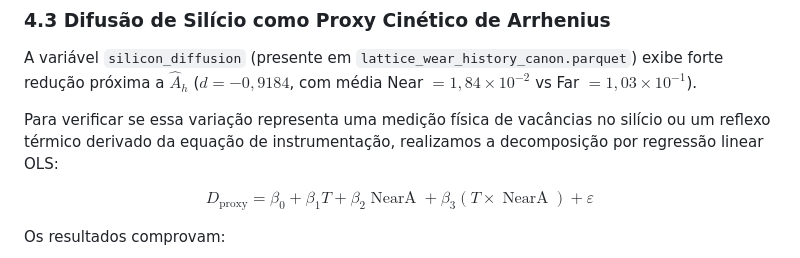
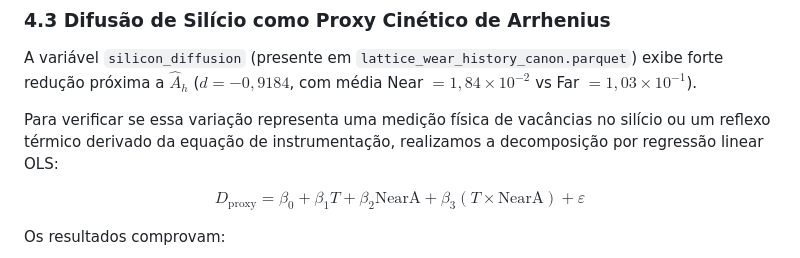
Before and after one commit to devomnimind/Doxihewu-OmniMind-MachinePublicSoul, a Markdown page: docs/lente_Possest_PQF/admissibility_article_PT.md, the part around the change. Drawn GitHub-style.

Commit message:
fix(latex): substituir macro \operatorname por \mathrm para compatibilidade com KaTeX/GitHub

```diff
--- a/docs/lente_Possest_PQF/admissibility_article_PT.md
+++ b/docs/lente_Possest_PQF/admissibility_article_PT.md
@@ -183,7 +183,7 @@ A variável `silicon_diffusion` (presente em `lattice_wear_history_canon.parquet
 
 Para verificar se essa variação representa uma medição física de vacâncias no silício ou um reflexo térmico derivado da equação de instrumentação, realizamos a decomposição por regressão linear OLS:
 
-$$D_{\mathrm{proxy}} = \beta_0 + \beta_1 T + \beta_2 \operatorname{NearA} + \beta_3 (T \times \operatorname{NearA}) + \varepsilon$$
+$$D_{\mathrm{proxy}} = \beta_0 + \beta_1 T + \beta_2 \mathrm{NearA} + \beta_3 (T \times \mathrm{NearA}) + \varepsilon$$
 
 Os resultados comprovam:
 - $R^2$ do modelo puramente térmico ($\beta_0 + \beta_1 T$): $0,1676$
```
Also changed, not shown: 2 other files.
